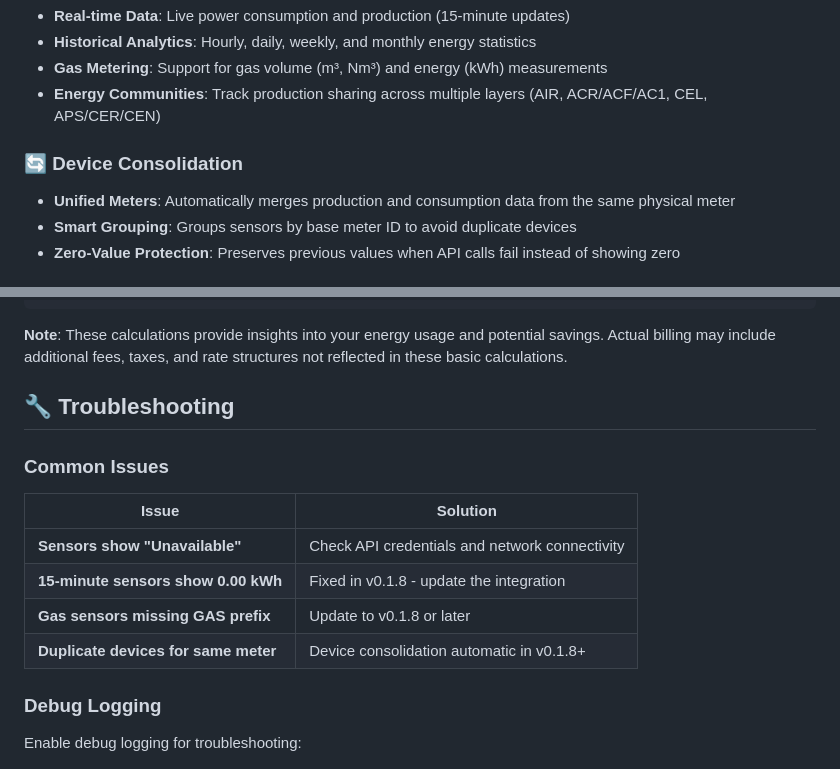
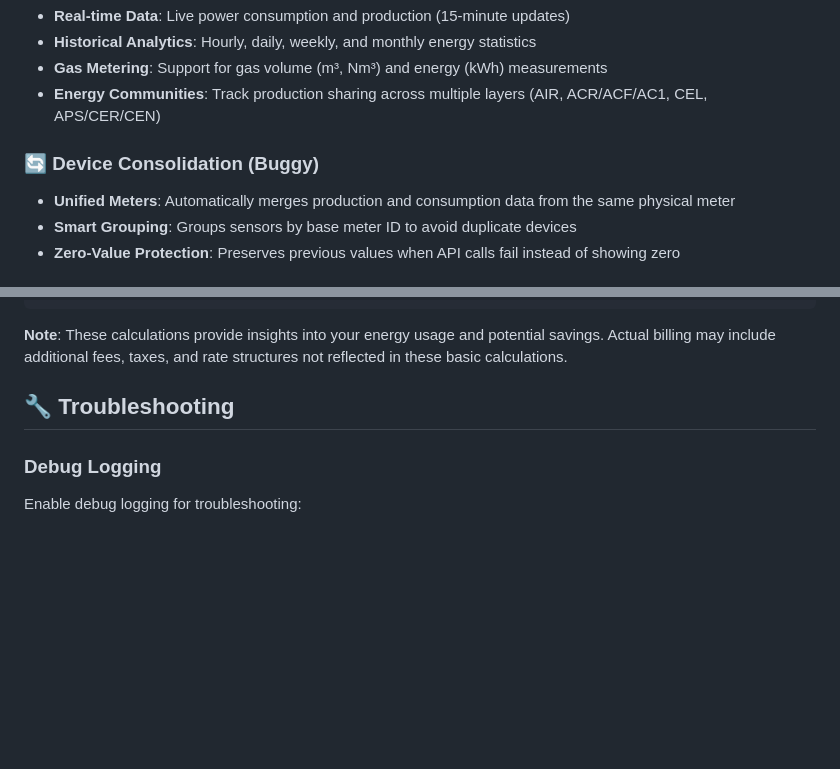
Before and after one commit to koosoli/Leneda-HACS-integration, a Markdown page: README.md, 2 parts joined by grey strips. GitHub-like rendering; blank space fills up the shorter version.

Commit message:
Revise Device Consolidation section and remove issues
Updated the README to indicate that Device Consolidation is buggy and removed the Common Issues section.

```diff
--- a/README.md
+++ b/README.md
@@ -14,7 +14,7 @@ A comprehensive Home Assistant integration for [Leneda](https://leneda.eu) smart
 - **Gas Metering**: Support for gas volume (m³, Nm³) and energy (kWh) measurements
 - **Energy Communities**: Track production sharing across multiple layers (AIR, ACR/ACF/AC1, CEL, APS/CER/CEN)
 
-### 🔄 **Device Consolidation**
+### 🔄 **Device Consolidation**  (Buggy)
 - **Unified Meters**: Automatically merges production and consumption data from the same physical meter
 - **Smart Grouping**: Groups sensors by base meter ID to avoid duplicate devices
 - **Zero-Value Protection**: Preserves previous values when API calls fail instead of showing zero
@@ -417,15 +417,6 @@ template:
 
 ##  🔧 Troubleshooting
 
-### Common Issues
-
-| Issue | Solution |
-|-------|----------|
-| **Sensors show "Unavailable"** | Check API credentials and network connectivity |
-| **15-minute sensors show 0.00 kWh** | Fixed in v0.1.8 - update the integration |
-| **Gas sensors missing GAS prefix** | Update to v0.1.8 or later |
-| **Duplicate devices for same meter** | Device consolidation automatic in v0.1.8+ |
-
 ### Debug Logging
 
 Enable debug logging for troubleshooting:
```
